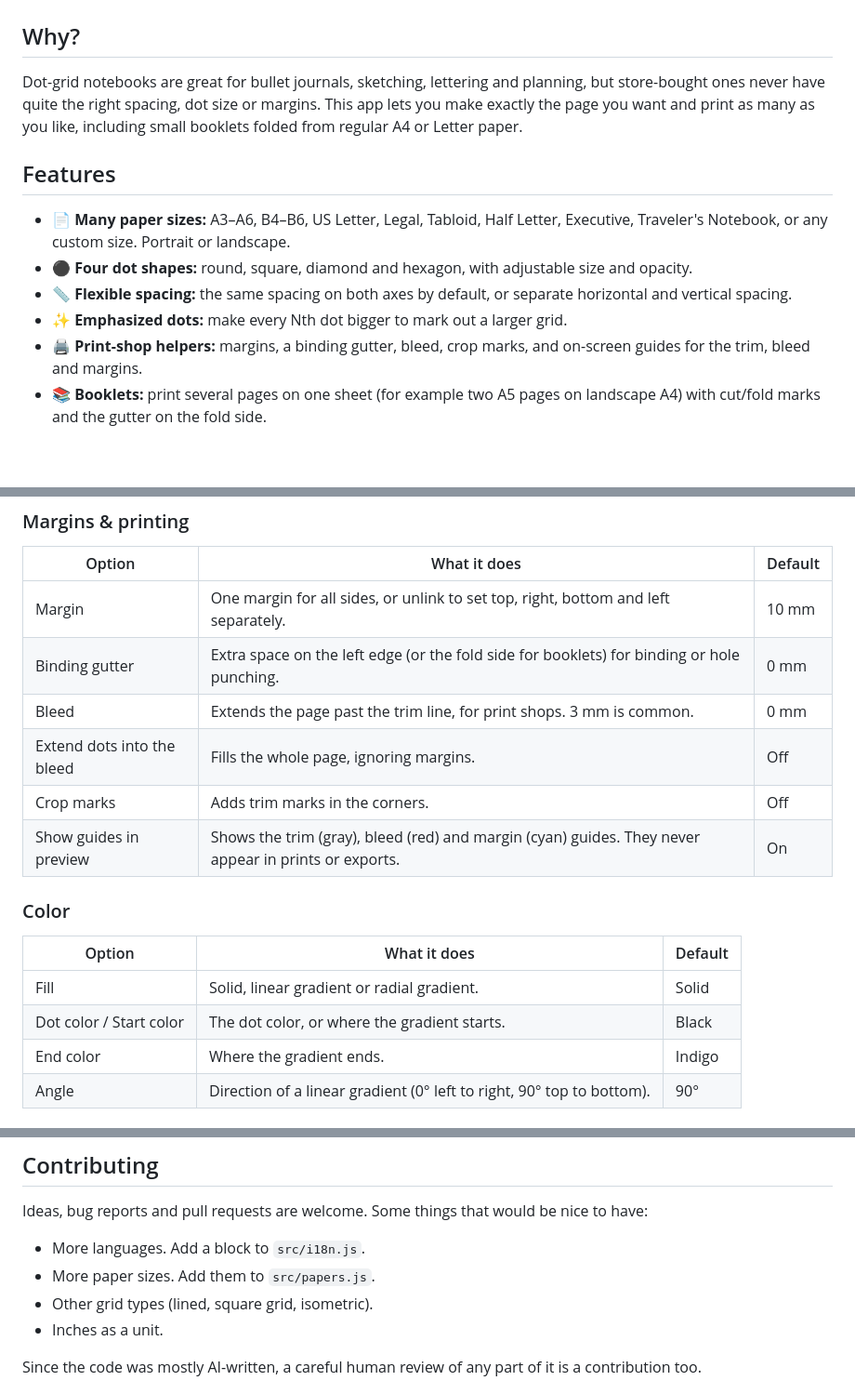
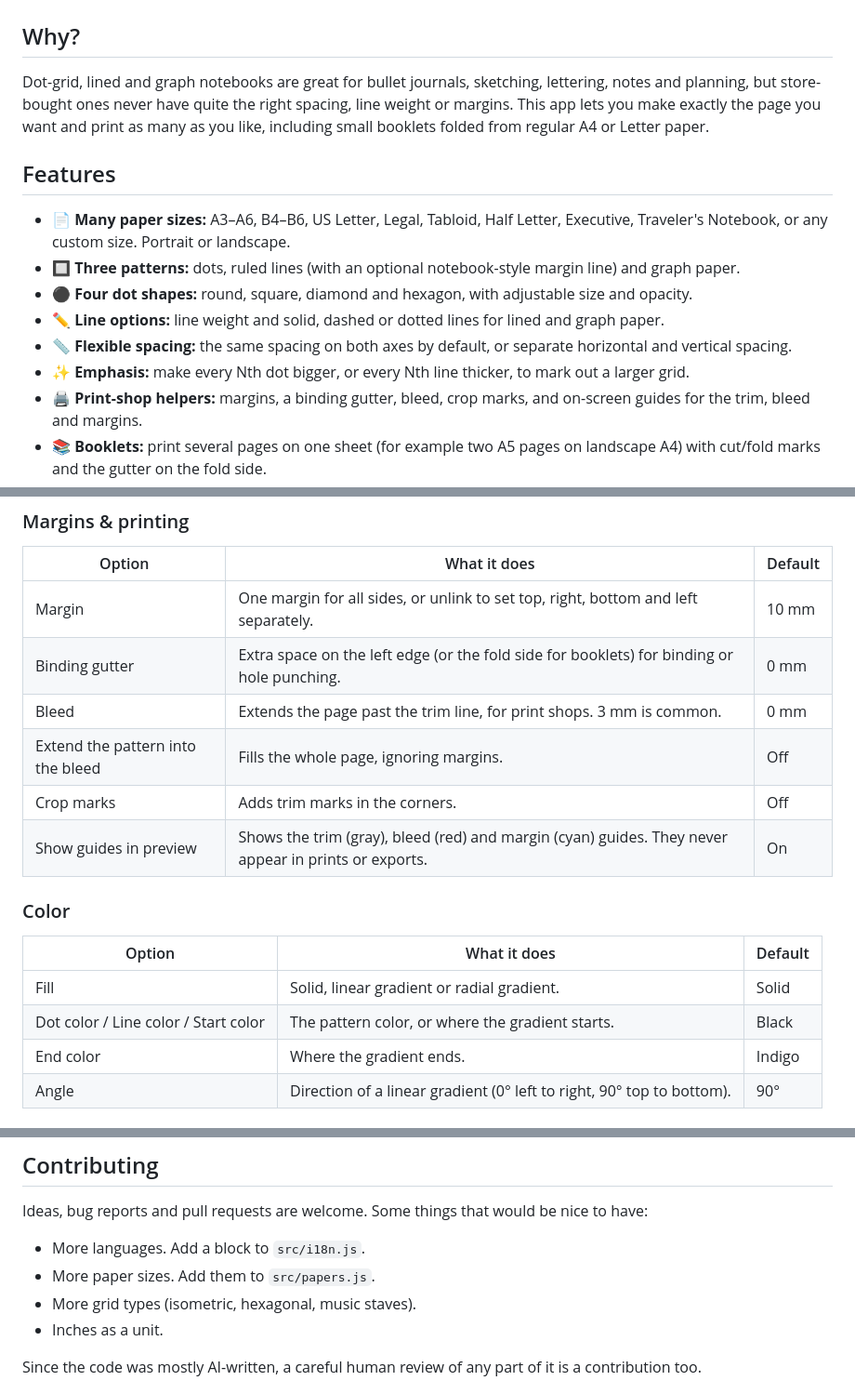
Before and after one commit to Fabioapp200/dotted-paper-generator, a Markdown page: README.md, 3 parts joined by grey strips. Shown at 93% size. Drawn GitHub-style; blank space fills up the shorter version.

```diff
--- a/README.md
+++ b/README.md
@@ -11,14 +11,16 @@ Make your own printable dot-grid paper. Pick a paper size, dot shape, spacing an
 
 ## Why?
 
-Dot-grid notebooks are great for bullet journals, sketching, lettering and planning, but store-bought ones never have quite the right spacing, dot size or margins. This app lets you make exactly the page you want and print as many as you like, including small booklets folded from regular A4 or Letter paper.
+Dot-grid, lined and graph notebooks are great for bullet journals, sketching, lettering, notes and planning, but store-bought ones never have quite the right spacing, line weight or margins. This app lets you make exactly the page you want and print as many as you like, including small booklets folded from regular A4 or Letter paper.
 
 ## Features
 
 - 📄 **Many paper sizes:** A3–A6, B4–B6, US Letter, Legal, Tabloid, Half Letter, Executive, Traveler's Notebook, or any custom size. Portrait or landscape.
+- 🔲 **Three patterns:** dots, ruled lines (with an optional notebook-style margin line) and graph paper.
 - ⚫ **Four dot shapes:** round, square, diamond and hexagon, with adjustable size and opacity.
+- ✏️ **Line options:** line weight and solid, dashed or dotted lines for lined and graph paper.
 - 📏 **Flexible spacing:** the same spacing on both axes by default, or separate horizontal and vertical spacing.
-- ✨ **Emphasized dots:** make every Nth dot bigger to mark out a larger grid.
+- ✨ **Emphasis:** make every Nth dot bigger, or every Nth line thicker, to mark out a larger grid.
 - 🖨️ **Print-shop helpers:** margins, a binding gutter, bleed, crop marks, and on-screen guides for the trim, bleed and margins.
 - 📚 **Booklets:** print several pages on one sheet (for example two A5 pages on landscape A4) with cut/fold marks and the gutter on the fold side.
 - 🎨 **Colors:** black by default, any solid color, or a linear or radial gradient. The paper color is adjustable too.
@@ -77,7 +87,7 @@ All measurements are in millimetres.
 | Margin | One margin for all sides, or unlink to set top, right, bottom and left separately. | 10 mm |
 | Binding gutter | Extra space on the left edge (or the fold side for booklets) for binding or hole punching. | 0 mm |
 | Bleed | Extends the page past the trim line, for print shops. 3 mm is common. | 0 mm |
-| Extend dots into the bleed | Fills the whole page, ignoring margins. | Off |
+| Extend the pattern into the bleed | Fills the whole page, ignoring margins. | Off |
 | Crop marks | Adds trim marks in the corners. | Off |
 | Show guides in preview | Shows the trim (gray), bleed (red) and margin (cyan) guides. They never appear in prints or exports. | On |
 
@@ -86,7 +96,7 @@ All measurements are in millimetres.
 | Option | What it does | Default |
 | --- | --- | --- |
 | Fill | Solid, linear gradient or radial gradient. | Solid |
-| Dot color / Start color | The dot color, or where the gradient starts. | Black |
+| Dot color / Line color / Start color | The pattern color, or where the gradient starts. | Black |
 | End color | Where the gradient ends. | Indigo |
 | Angle | Direction of a linear gradient (0° left to right, 90° top to bottom). | 90° |
 
@@ -186,7 +196,7 @@ Ideas, bug reports and pull requests are welcome. Some things that would be nice
 
 - More languages. Add a block to `src/i18n.js`.
 - More paper sizes. Add them to `src/papers.js`.
-- Other grid types (lined, square grid, isometric).
+- More grid types (isometric, hexagonal, music staves).
 - Inches as a unit.
 
 Since the code was mostly AI-written, a careful human review of any part of it is a contribution too.
```
Also changed, not shown: other parts of README.md (+16 -8 lines), docs/screenshots/graph.png (added), docs/screenshots/lined.png (added), 8 other files.
